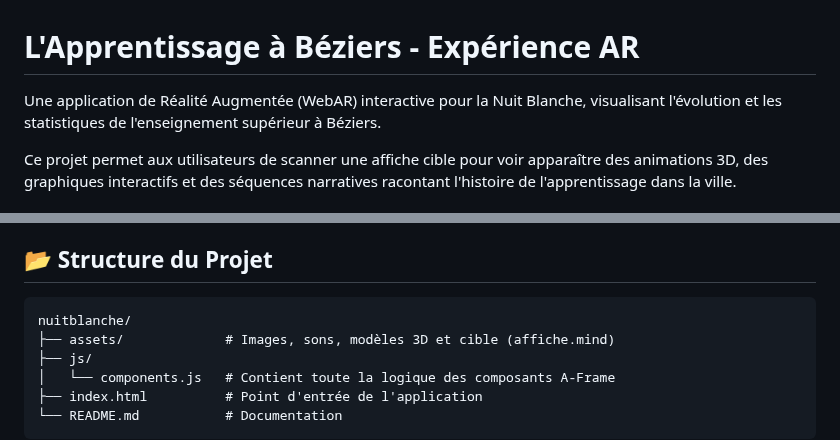
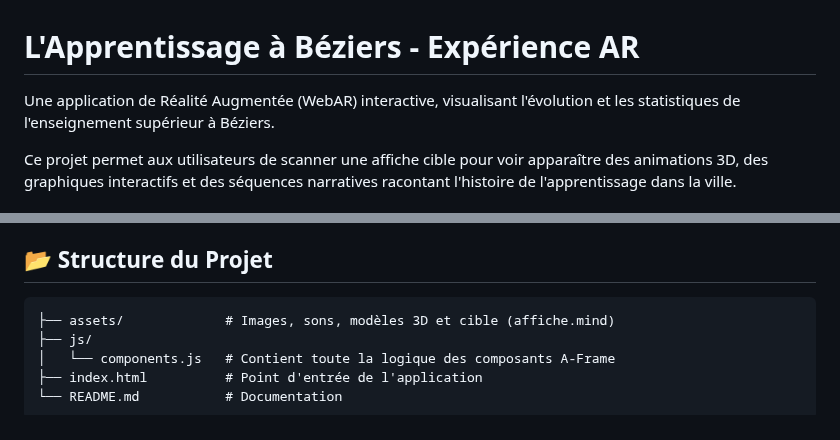
Before and after one commit to dyzlek/S303, a Markdown page: README.md, 2 parts joined by grey strips. GitHub-like rendering.

Commit message:
Refine project description in README.md
Removed redundant wording in project description.

````diff
--- a/README.md
+++ b/README.md
@@ -1,6 +1,6 @@
 # L'Apprentissage à Béziers - Expérience AR
 
-Une application de Réalité Augmentée (WebAR) interactive pour la Nuit Blanche, visualisant l'évolution et les statistiques de l'enseignement supérieur à Béziers.
+Une application de Réalité Augmentée (WebAR) interactive, visualisant l'évolution et les statistiques de l'enseignement supérieur à Béziers.
 
 Ce projet permet aux utilisateurs de scanner une affiche cible pour voir apparaître des animations 3D, des graphiques interactifs et des séquences narratives racontant l'histoire de l'apprentissage dans la ville.
 
@@ -22,7 +22,6 @@ Ce projet permet aux utilisateurs de scanner une affiche cible pour voir appara
 ## 📂 Structure du Projet
 
 ```
-nuitblanche/
 ├── assets/             # Images, sons, modèles 3D et cible (affiche.mind)
 ├── js/
 │   └── components.js   # Contient toute la logique des composants A-Frame
````
